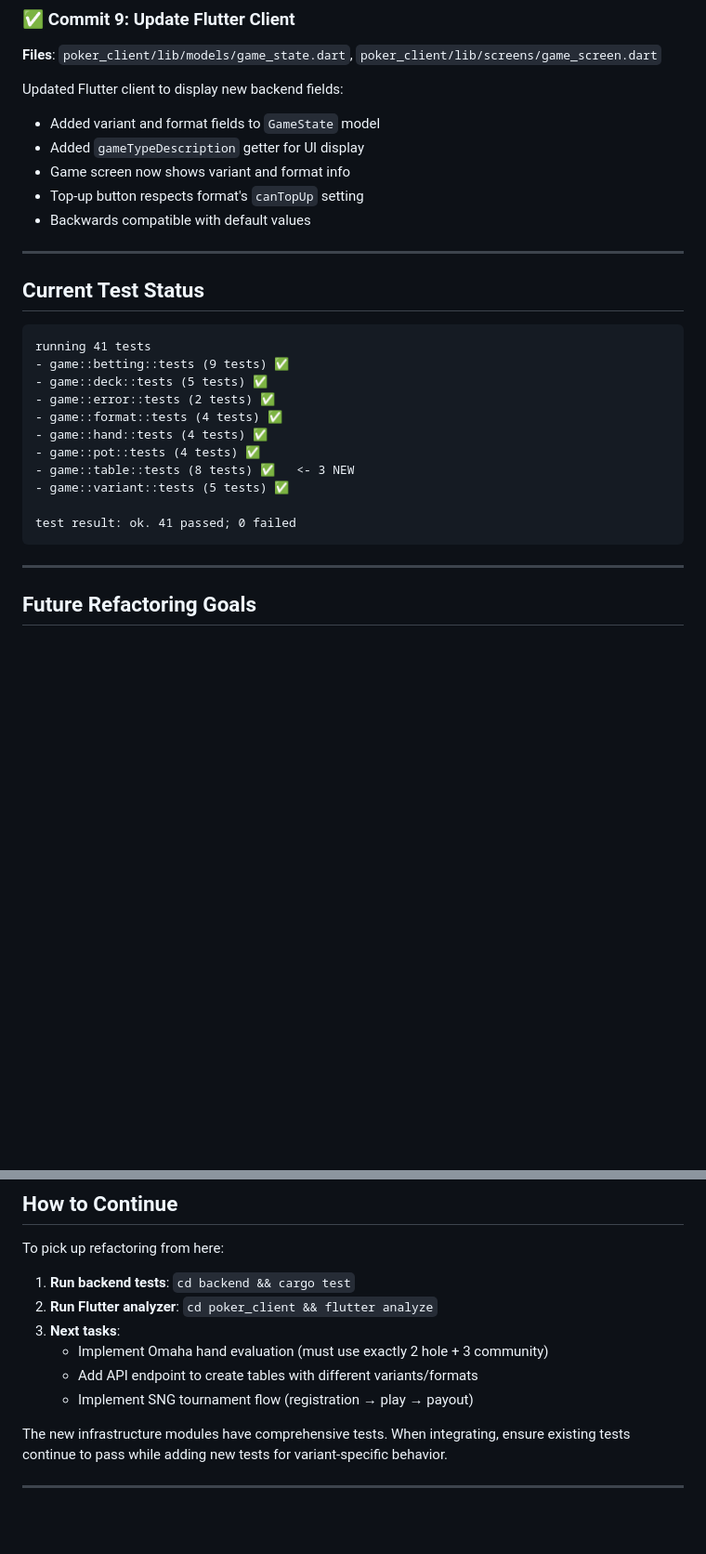
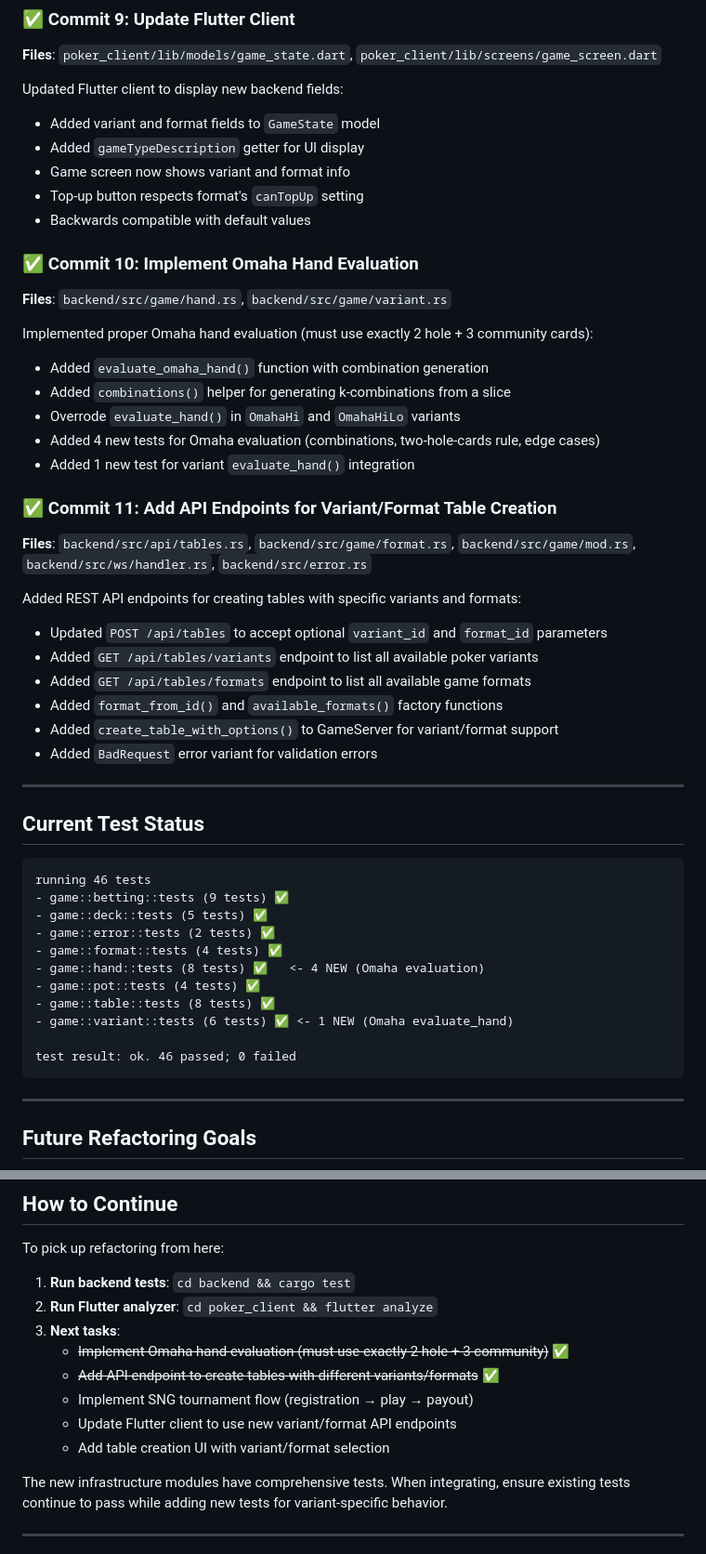
Before and after one commit to Avataren/poker_clubs, a Markdown page: REFACTORING_STATUS.md, 2 parts joined by grey strips. Shown at 93% size. Rendered like a GitHub page; blank space fills up the shorter version.

Commit message:
Update REFACTORING_STATUS.md with commits 10-11 progress

````diff
--- a/REFACTORING_STATUS.md
+++ b/REFACTORING_STATUS.md
@@ -119,22 +119,43 @@ Updated Flutter client to display new backend fields:
 - Top-up button respects format's `canTopUp` setting
 - Backwards compatible with default values
 
+### ✅ Commit 10: Implement Omaha Hand Evaluation
+**Files**: `backend/src/game/hand.rs`, `backend/src/game/variant.rs`
+
+Implemented proper Omaha hand evaluation (must use exactly 2 hole + 3 community cards):
+- Added `evaluate_omaha_hand()` function with combination generation
+- Added `combinations()` helper for generating k-combinations from a slice
+- Overrode `evaluate_hand()` in `OmahaHi` and `OmahaHiLo` variants
+- Added 4 new tests for Omaha evaluation (combinations, two-hole-cards rule, edge cases)
+- Added 1 new test for variant `evaluate_hand()` integration
+
+### ✅ Commit 11: Add API Endpoints for Variant/Format Table Creation
+**Files**: `backend/src/api/tables.rs`, `backend/src/game/format.rs`, `backend/src/game/mod.rs`, `backend/src/ws/handler.rs`, `backend/src/error.rs`
+
+Added REST API endpoints for creating tables with specific variants and formats:
+- Updated `POST /api/tables` to accept optional `variant_id` and `format_id` parameters
+- Added `GET /api/tables/variants` endpoint to list all available poker variants
+- Added `GET /api/tables/formats` endpoint to list all available game formats
+- Added `format_from_id()` and `available_formats()` factory functions
+- Added `create_table_with_options()` to GameServer for variant/format support
+- Added `BadRequest` error variant for validation errors
+
 ---
 
 ## Current Test Status
 
 ```
-running 41 tests
+running 46 tests
 - game::betting::tests (9 tests) ✅
 - game::deck::tests (5 tests) ✅
 - game::error::tests (2 tests) ✅
 - game::format::tests (4 tests) ✅
-- game::hand::tests (4 tests) ✅
+- game::hand::tests (8 tests) ✅   <- 4 NEW (Omaha evaluation)
 - game::pot::tests (4 tests) ✅
-- game::table::tests (8 tests) ✅   <- 3 NEW
-- game::variant::tests (5 tests) ✅
+- game::table::tests (8 tests) ✅
+- game::variant::tests (6 tests) ✅ <- 1 NEW (Omaha evaluate_hand)
 
-test result: ok. 41 passed; 0 failed
+test result: ok. 46 passed; 0 failed
 ```
 
 ---
@@ -297,9 +319,11 @@ To pick up refactoring from here:
 1. **Run backend tests**: `cd backend && cargo test`
 2. **Run Flutter analyzer**: `cd poker_client && flutter analyze`
 3. **Next tasks**:
-   - Implement Omaha hand evaluation (must use exactly 2 hole + 3 community)
-   - Add API endpoint to create tables with different variants/formats
+   - ~~Implement Omaha hand evaluation (must use exactly 2 hole + 3 community)~~ ✅
+   - ~~Add API endpoint to create tables with different variants/formats~~ ✅
    - Implement SNG tournament flow (registration → play → payout)
+   - Update Flutter client to use new variant/format API endpoints
+   - Add table creation UI with variant/format selection
 
 The new infrastructure modules have comprehensive tests. When integrating, ensure existing tests continue to pass while adding new tests for variant-specific behavior.
 
````
Also changed, not shown: other parts of REFACTORING_STATUS.md (+2 -1 lines).
